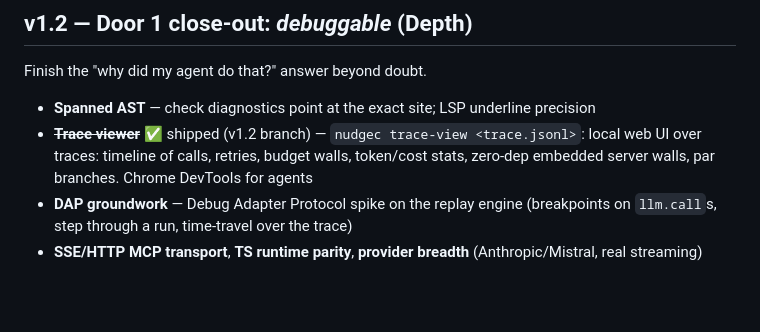
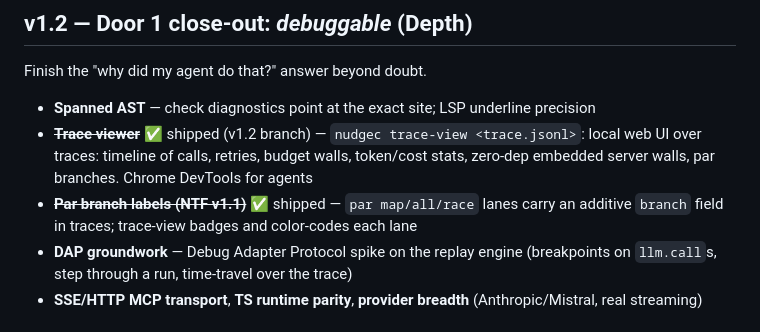
Before and after one commit to NekomyaDev/nudge, a Markdown page: docs/roadmap.md, the part around the change. GitHub-like rendering; blank space fills up the shorter version.

Commit message:
docs: mark par branch labels (NTF v1.1) shipped

```diff
--- a/docs/roadmap.md
+++ b/docs/roadmap.md
@@ -22,6 +22,8 @@ Finish the "why did my agent do that?" answer beyond doubt.
 - **Spanned AST** — check diagnostics point at the exact site; LSP underline precision
 - ~~**Trace viewer**~~ ✅ shipped (v1.2 branch) — `nudgec trace-view <trace.jsonl>`: local web UI over traces: timeline of calls, retries, budget walls, token/cost stats, zero-dep embedded server
   walls, par branches. Chrome DevTools for agents
+- ~~**Par branch labels (NTF v1.1)**~~ ✅ shipped — `par map/all/race` lanes carry an additive
+  `branch` field in traces; trace-view badges and color-codes each lane
 - **DAP groundwork** — Debug Adapter Protocol spike on the replay engine
   (breakpoints on `llm.call`s, step through a run, time-travel over the trace)
 - **SSE/HTTP MCP transport**, **TS runtime parity**, **provider breadth**
```
